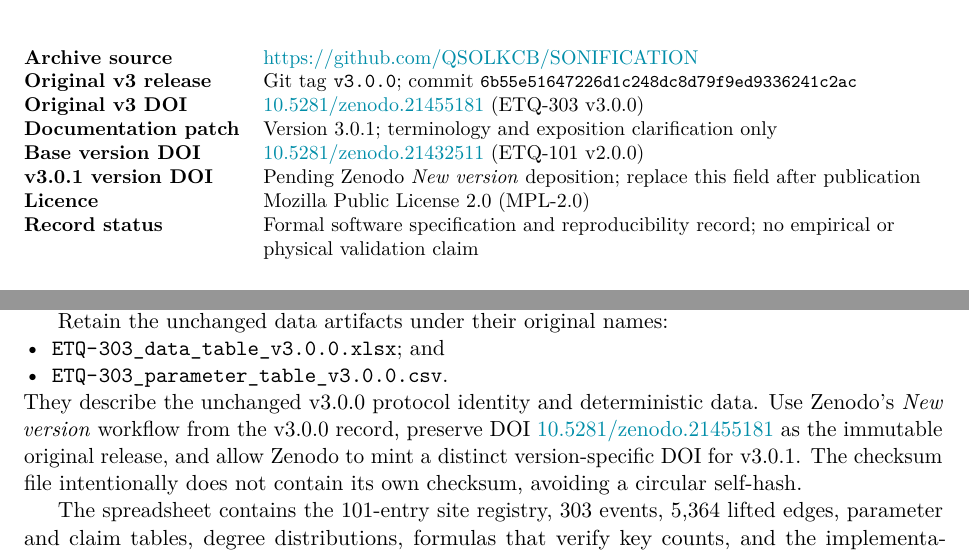
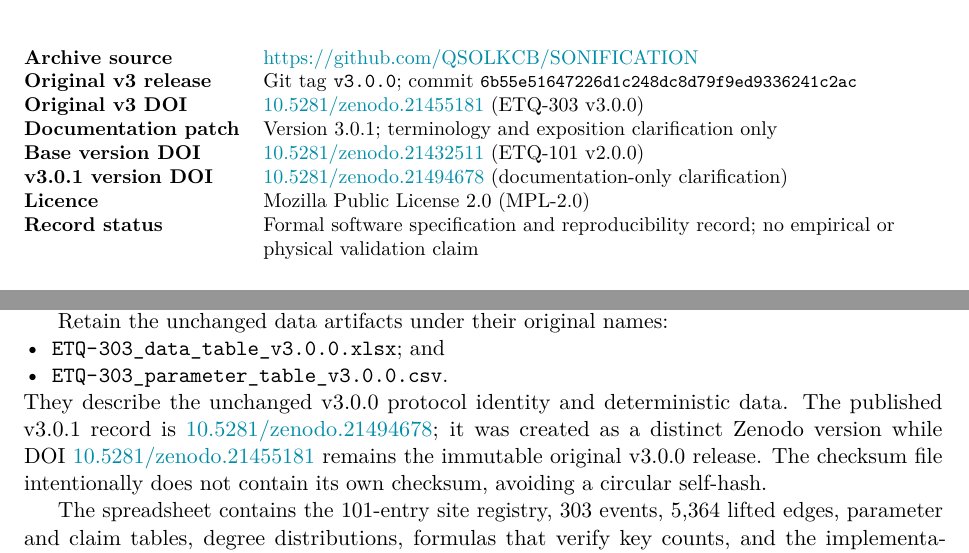
Before and after one commit to QSOLKCB/SONIFICATION, a LaTeX paper (docs/etq-303/v3.0.1/ETQ-303_formal_model_v3.0.1.tex): two parts of pages 1 and 14 of 17, joined at a grey line, cut so that both start at the same text. Compiled offline with pdfLaTeX.

Commit message:
docs: embed published v3.0.1 DOI in formal paper

```diff
--- a/docs/etq-303/v3.0.1/ETQ-303_formal_model_v3.0.1.tex
+++ b/docs/etq-303/v3.0.1/ETQ-303_formal_model_v3.0.1.tex
@@ -109,7 +109,7 @@ Original v3 release & Git tag \texttt{v3.0.0}; commit \hash{6b55e51647226d1c248d
 Original v3 DOI & \href{https://doi.org/10.5281/zenodo.21455181}{10.5281/zenodo.21455181} (ETQ-303 v3.0.0) \\
 Documentation patch & Version 3.0.1; terminology and exposition clarification only \\
 Base version DOI & \href{https://doi.org/10.5281/zenodo.21432511}{10.5281/zenodo.21432511} (ETQ-101 v2.0.0) \\
-v3.0.1 version DOI & Pending Zenodo \emph{New version} deposition; replace this field after publication \\
+v3.0.1 version DOI & \href{https://doi.org/10.5281/zenodo.21494678}{10.5281/zenodo.21494678} (documentation-only clarification) \\
 Licence & Mozilla Public License 2.0 (MPL-2.0) \\
 Record status & Formal software specification and reproducibility record; no empirical or physical validation claim \\
 \end{tabularx}
@@ -670,7 +670,7 @@ Retain the unchanged data artifacts under their original names:
 \item \path{ETQ-303_data_table_v3.0.0.xlsx}; and
 \item \path{ETQ-303_parameter_table_v3.0.0.csv}.
 \end{itemize}
-They describe the unchanged v3.0.0 protocol identity and deterministic data. Use Zenodo's \emph{New version} workflow from the v3.0.0 record, preserve DOI \href{https://doi.org/10.5281/zenodo.21455181}{10.5281/zenodo.21455181} as the immutable original release, and allow Zenodo to mint a distinct version-specific DOI for v3.0.1. The checksum file intentionally does not contain its own checksum, avoiding a circular self-hash.
+They describe the unchanged v3.0.0 protocol identity and deterministic data. The published v3.0.1 record is \href{https://doi.org/10.5281/zenodo.21494678}{10.5281/zenodo.21494678}; it was created as a distinct Zenodo version while DOI \href{https://doi.org/10.5281/zenodo.21455181}{10.5281/zenodo.21455181} remains the immutable original v3.0.0 release. The checksum file intentionally does not contain its own checksum, avoiding a circular self-hash.
 
 The spreadsheet contains the 101-entry site registry, 303 events, 5,364 lifted edges, parameter and claim tables, degree distributions, formulas that verify key counts, and the implementation/hash receipts. The CSV is the compact reviewer-facing parameter table.
 
```
Also changed, not shown: docs/etq-303/v3.0.1/ETQ-303_formal_model_v3.0.1.tex (2 more changed lines).
